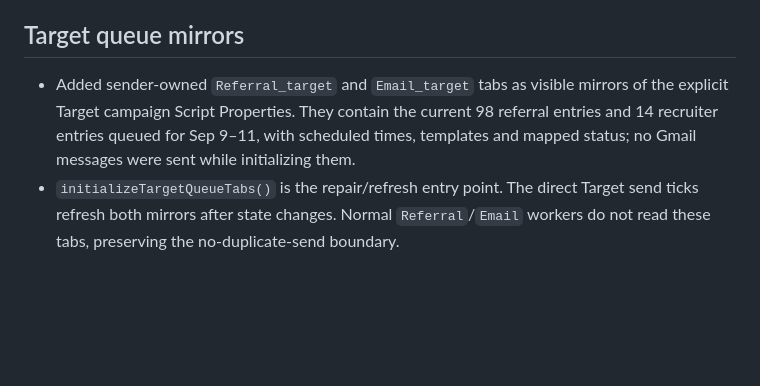
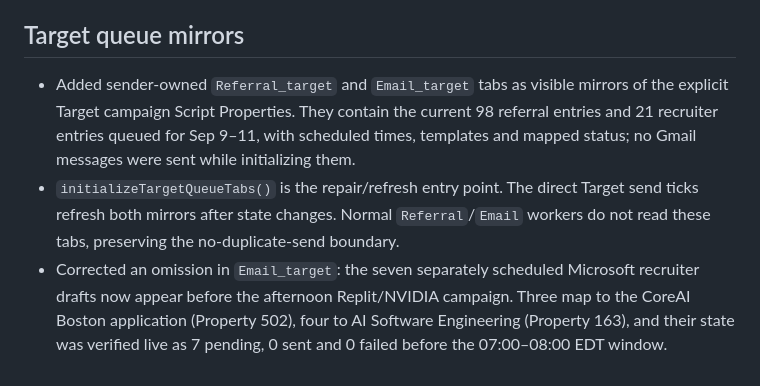
Before and after one commit to henryng15/CrawlJob, a Markdown page: update/2026-09-09.md, the part around the change. GitHub-like rendering; blank space fills up the shorter version.

Commit message:
docs(outreach): record Microsoft mirror coverage

```diff
--- a/update/2026-09-09.md
+++ b/update/2026-09-09.md
@@ -42,5 +42,6 @@
 
 ## Target queue mirrors
 
-- Added sender-owned `Referral_target` and `Email_target` tabs as visible mirrors of the explicit Target campaign Script Properties. They contain the current 98 referral entries and 14 recruiter entries queued for Sep 9–11, with scheduled times, templates and mapped status; no Gmail messages were sent while initializing them.
+- Added sender-owned `Referral_target` and `Email_target` tabs as visible mirrors of the explicit Target campaign Script Properties. They contain the current 98 referral entries and 21 recruiter entries queued for Sep 9–11, with scheduled times, templates and mapped status; no Gmail messages were sent while initializing them.
 - `initializeTargetQueueTabs()` is the repair/refresh entry point. The direct Target send ticks refresh both mirrors after state changes. Normal `Referral`/`Email` workers do not read these tabs, preserving the no-duplicate-send boundary.
+- Corrected an omission in `Email_target`: the seven separately scheduled Microsoft recruiter drafts now appear before the afternoon Replit/NVIDIA campaign. Three map to the CoreAI Boston application (Property 502), four to AI Software Engineering (Property 163), and their state was verified live as 7 pending, 0 sent and 0 failed before the 07:00–08:00 EDT window.
```
Also changed, not shown: docs/components/outreach-diagnostics.md (+3 -2 lines), docs/components/outreach-queue.md (+8 -7 lines).
